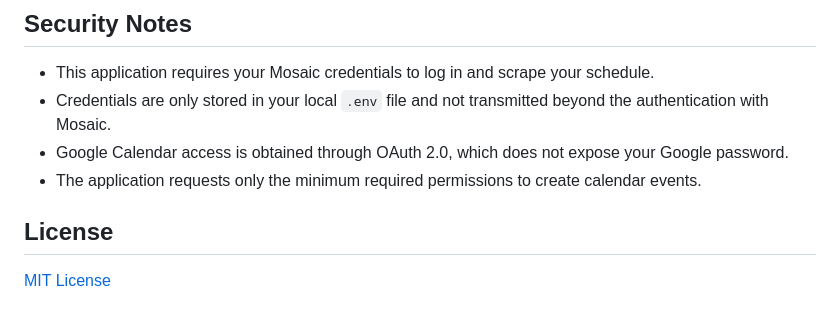
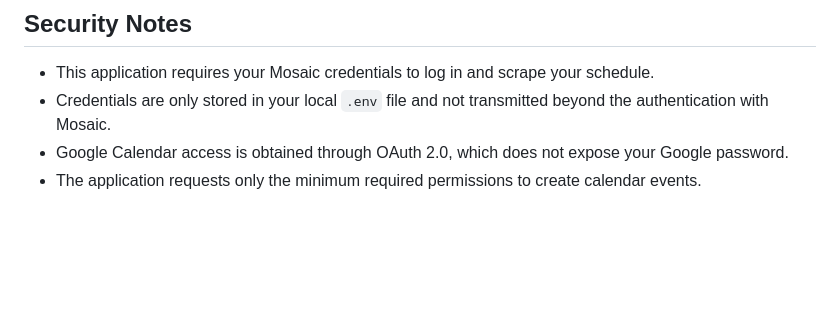
Before and after one commit to nicholasching/MosaicSync, a Markdown page: README.md, the part around the change. Drawn GitHub-style; blank space fills up the shorter version.

Commit message:
feat: updated readme

```diff
--- a/README.md
+++ b/README.md
@@ -170,7 +170,3 @@ This project uses PyInstaller to bundle the Flask application into a standalone
 - Credentials are only stored in your local `.env` file and not transmitted beyond the authentication with Mosaic.
 - Google Calendar access is obtained through OAuth 2.0, which does not expose your Google password.
 - The application requests only the minimum required permissions to create calendar events.
-
-## License
-
-[MIT License](LICENSE)
```
